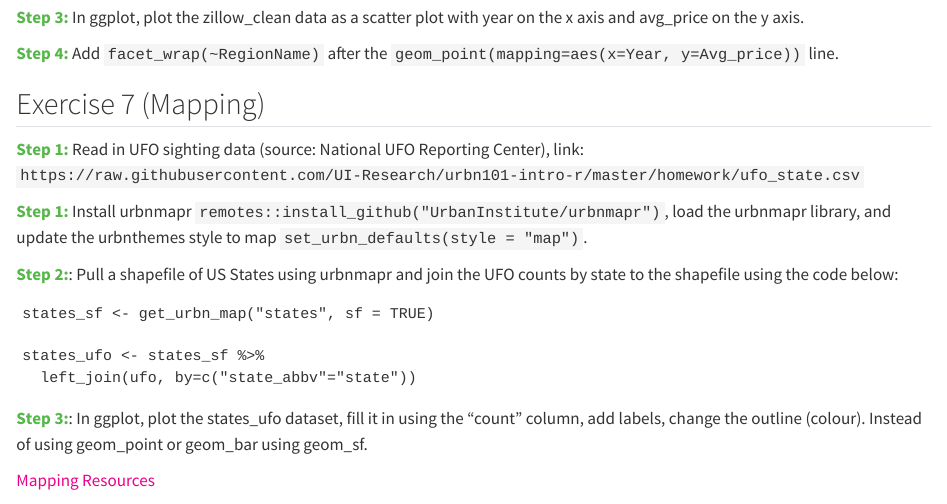
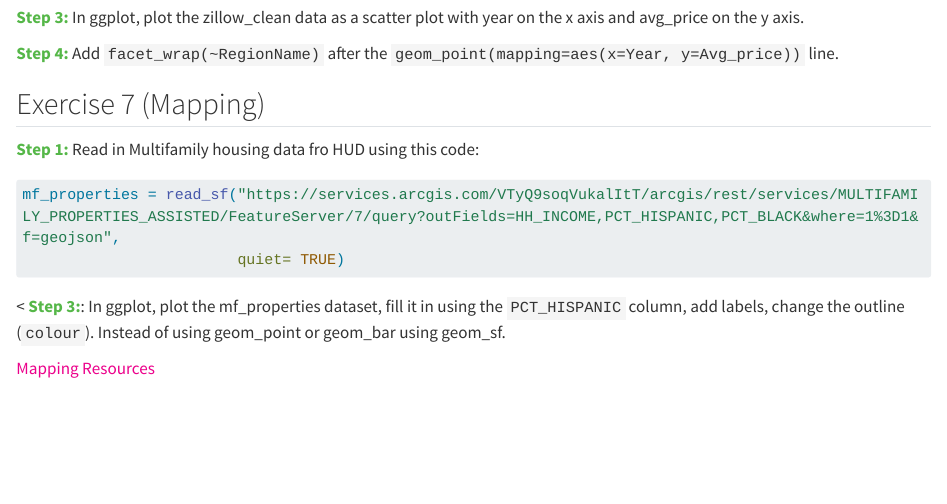
Before and after one commit to ajjitn/hud-r-101, a Quarto document (01_lesson.qmd): the page in a window 1100 px wide, from 2990 px down. Rendered offline with R 4.5, knitr and Pandoc in place of Quarto, with nearby package versions; long lines of code are wrapped.

Commit message:
Update lesson 1

````diff
--- a/01_lesson.qmd
+++ b/01_lesson.qmd
@@ -151,18 +151,16 @@ Aesthetic mappings like x and y almost always vary with the data. Aesthetic mapp
 
 ## Exercise 7 (Mapping)
 
-<font color="#55b748">**Step 1:**</font> Read in UFO sighting data (source: National UFO Reporting Center), link: `https://raw.githubusercontent.com/UI-Research/urbn101-intro-r/master/homework/ufo_state.csv`
+<font color="#55b748">**Step 1:**</font> Read in Multifamily housing data fro HUD using this code:
 
-<font color="#55b748">**Step 1:**</font> Install urbnmapr `remotes::install_github("UrbanInstitute/urbnmapr")`, load the urbnmapr library, and update the urbnthemes style to map `set_urbn_defaults(style = "map")`.
+```{r, eval = F, echo = T}
+mf_properties = read_sf("https://services.arcgis.com/VTyQ9soqVukalItT/arcgis/rest/services/MULTIFAMILY_PROPERTIES_ASSISTED/FeatureServer/7/query?outFields=HH_INCOME,PCT_HISPANIC,PCT_BLACK&where=1%3D1&f=geojson",
+                        quiet= TRUE)
 
-<font color="#55b748">**Step 2:**</font>: Pull a shapefile of US States using urbnmapr and join the UFO counts by state to the shapefile using the code below:
+```
 
-    states_sf <- get_urbn_map("states", sf = TRUE)
-
-    states_ufo <- states_sf %>%
-      left_join(ufo, by=c("state_abbv"="state"))
-
-<font color="#55b748">**Step 3:**</font>: In ggplot, plot the states_ufo dataset, fill it in using the "count" column, add labels, change the outline (colour). Instead of using geom_point or geom_bar using geom_sf.
+<
+<font color="#55b748">**Step 3:**</font>: In ggplot, plot the mf_properties dataset, fill it in using the `PCT_HISPANIC` column, add labels, change the outline (`colour`). Instead of using geom_point or geom_bar using geom_sf.
 
 <font color="#ec008b"> Mapping Resources </font>
 
````
Also changed, not shown: docs/search.json, 1 other file.
